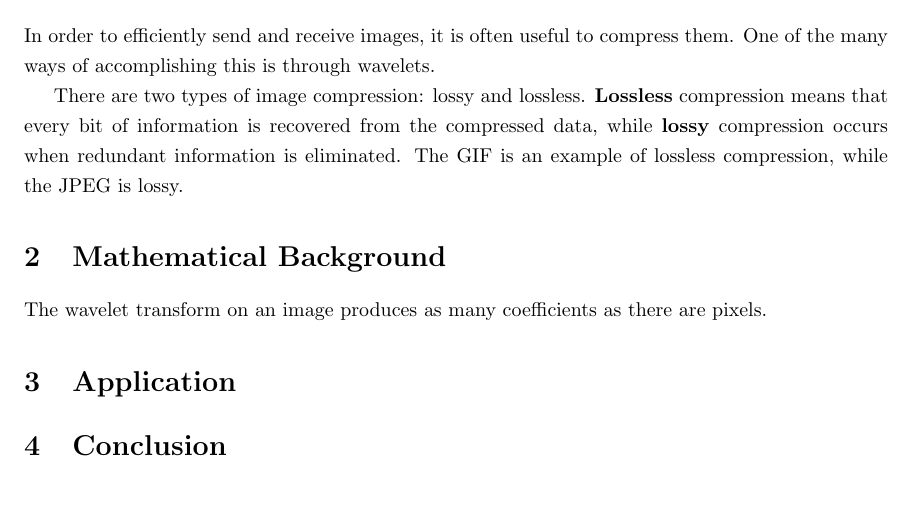
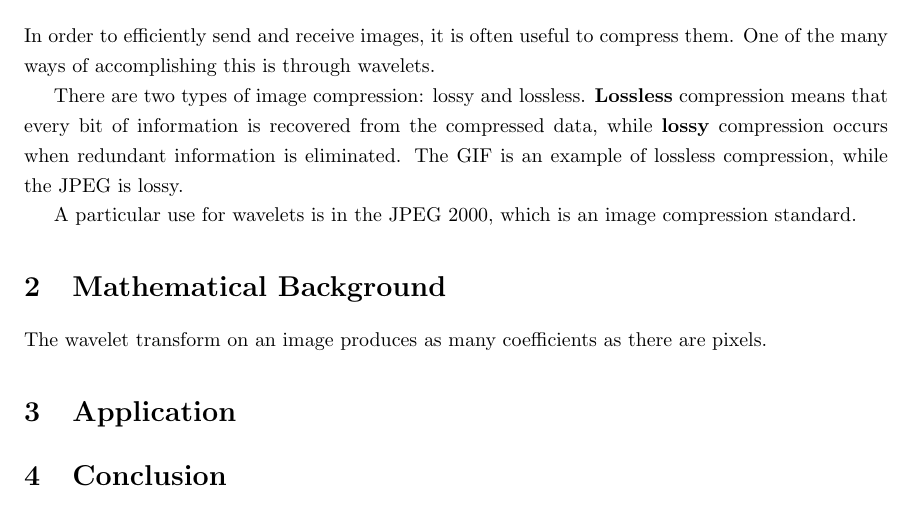
Before and after one commit to TexAgg/Math-414-Final-Project, a LaTeX document (report.tex): part of the page, cut so that both start at the same text, the shorter picture padded with empty space. Compiled offline with pdfLaTeX.

Commit message:
More analysis

```diff
--- a/report.tex
+++ b/report.tex
@@ -31,6 +31,8 @@ There are two types of image compression: lossy and lossless.
 while \textbf{lossy} compression occurs when redundant information is eliminated.
 The GIF is an example of lossless compression, while the JPEG is lossy.
 
+A particular use for wavelets is in the JPEG 2000, which is an image compression standard.
+
 
 %%%%%%%%%%%%%%%%%%%%%%%%%%%
 % MATHEMATICAL BACKGROUND %
```
Also changed, not shown: 1 other file.
